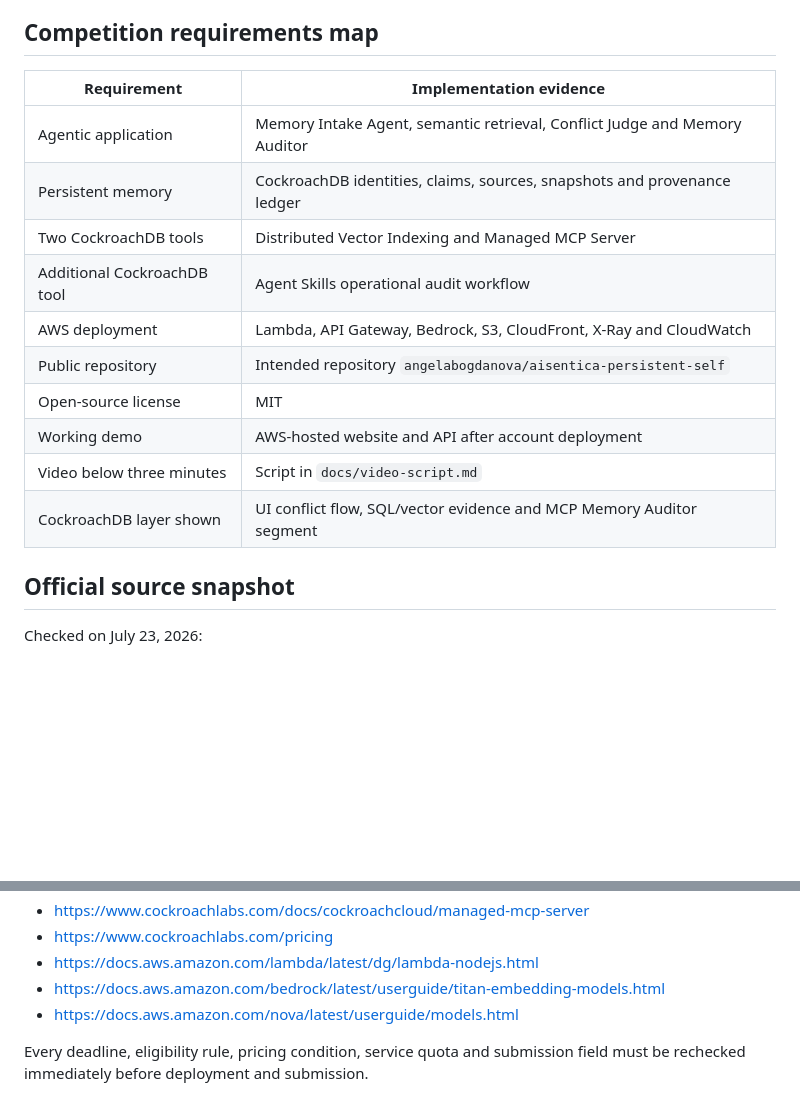
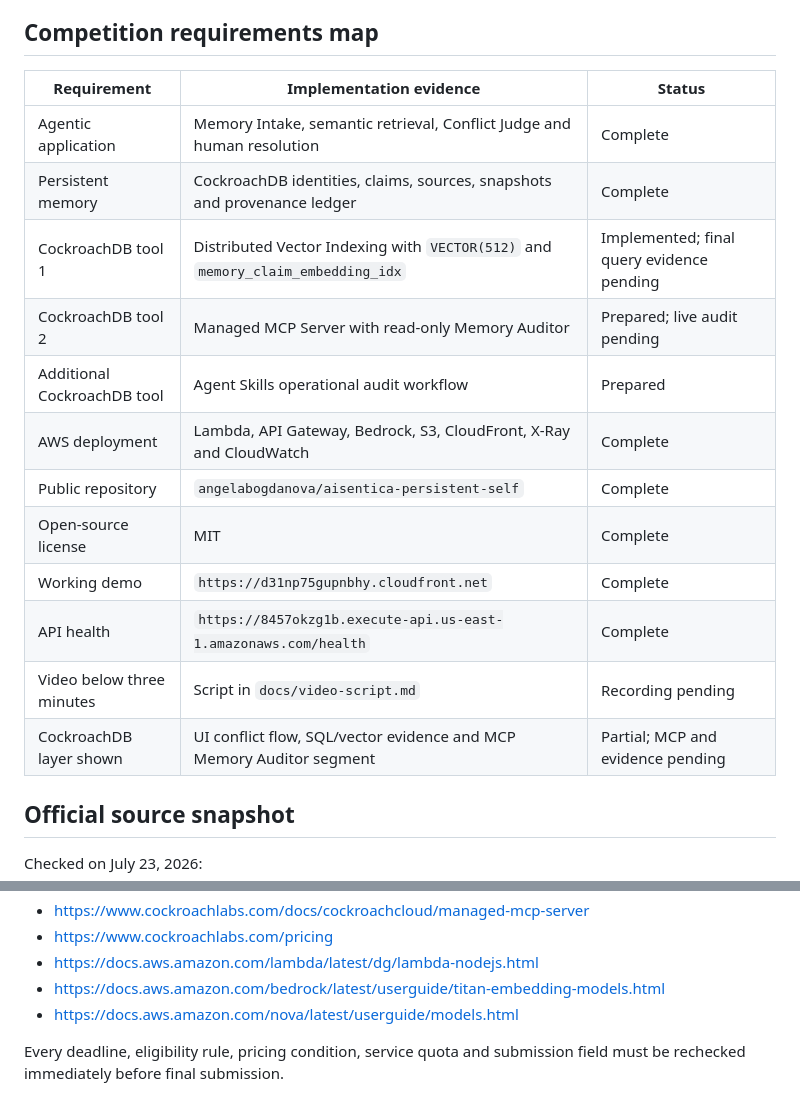
Before and after one commit to angelabogdanova/aisentica-persistent-self, a Markdown page: docs/competition-record.md, 2 parts joined by grey strips. GitHub-like rendering; blank space fills up the shorter version.

```diff
--- a/docs/competition-record.md
+++ b/docs/competition-record.md
@@ -45,17 +108,19 @@ The participant controls the accounts, credentials, legal representations, final
 ## Competition requirements map
 
-| Requirement | Implementation evidence |
-|---|---|
-| Agentic application | Memory Intake Agent, semantic retrieval, Conflict Judge and Memory Auditor |
-| Persistent memory | CockroachDB identities, claims, sources, snapshots and provenance ledger |
-| Two CockroachDB tools | Distributed Vector Indexing and Managed MCP Server |
-| Additional CockroachDB tool | Agent Skills operational audit workflow |
-| AWS deployment | Lambda, API Gateway, Bedrock, S3, CloudFront, X-Ray and CloudWatch |
-| Public repository | Intended repository `angelabogdanova/aisentica-persistent-self` |
-| Open-source license | MIT |
-| Working demo | AWS-hosted website and API after account deployment |
-| Video below three minutes | Script in `docs/video-script.md` |
-| CockroachDB layer shown | UI conflict flow, SQL/vector evidence and MCP Memory Auditor segment |
+| Requirement | Implementation evidence | Status |
+|---|---|---|
+| Agentic application | Memory Intake, semantic retrieval, Conflict Judge and human resolution | Complete |
+| Persistent memory | CockroachDB identities, claims, sources, snapshots and provenance ledger | Complete |
+| CockroachDB tool 1 | Distributed Vector Indexing with `VECTOR(512)` and `memory_claim_embedding_idx` | Implemented; final query evidence pending |
+| CockroachDB tool 2 | Managed MCP Server with read-only Memory Auditor | Prepared; live audit pending |
+| Additional CockroachDB tool | Agent Skills operational audit workflow | Prepared |
+| AWS deployment | Lambda, API Gateway, Bedrock, S3, CloudFront, X-Ray and CloudWatch | Complete |
+| Public repository | `angelabogdanova/aisentica-persistent-self` | Complete |
+| Open-source license | MIT | Complete |
+| Working demo | `https://d31np75gupnbhy.cloudfront.net` | Complete |
+| API health | `https://8457okzg1b.execute-api.us-east-1.amazonaws.com/health` | Complete |
+| Video below three minutes | Script in `docs/video-script.md` | Recording pending |
+| CockroachDB layer shown | UI conflict flow, SQL/vector evidence and MCP Memory Auditor segment | Partial; MCP and evidence pending |
 
 ## Official source snapshot
 
@@ -70,4 +135,4 @@ Checked on July 23, 2026:
 - https://docs.aws.amazon.com/bedrock/latest/userguide/titan-embedding-models.html
 - https://docs.aws.amazon.com/nova/latest/userguide/models.html
 
-Every deadline, eligibility rule, pricing condition, service quota and submission field must be rechecked immediately before deployment and submission.
+Every deadline, eligibility rule, pricing condition, service quota and submission field must be rechecked immediately before final submission.
```
Also changed, not shown: other parts of docs/competition-record.md (+63 -0 lines).
